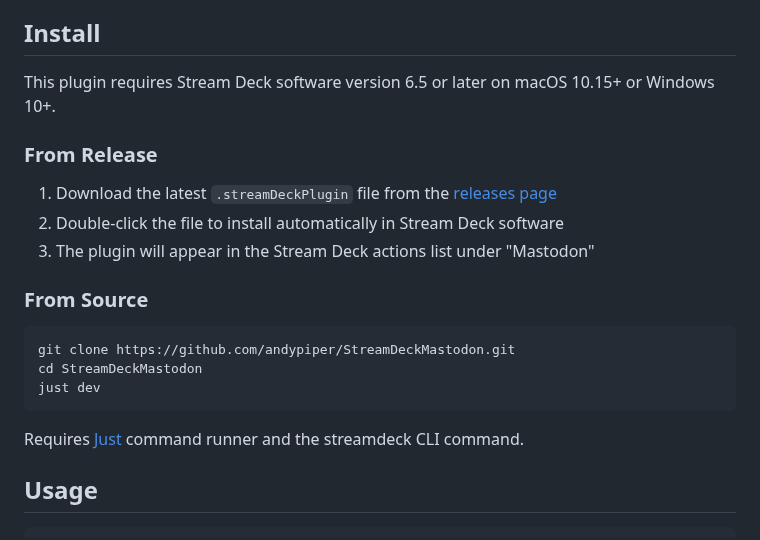
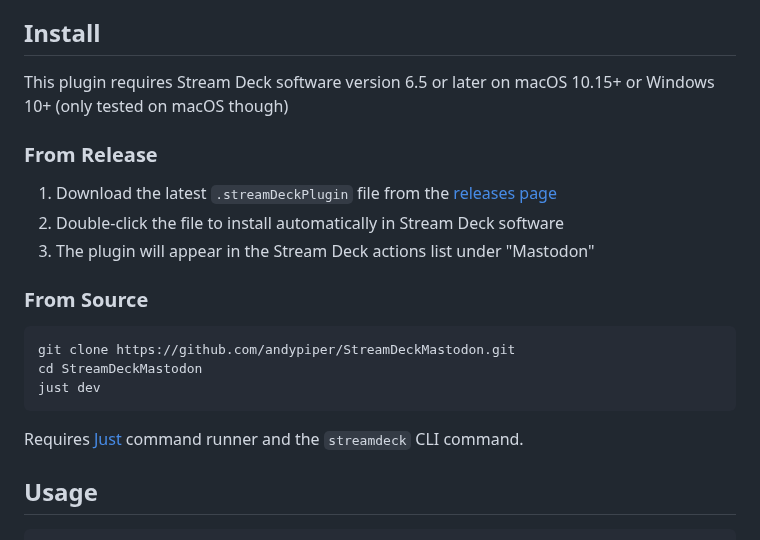
Before and after one commit to andypiper/StreamDeckMastodon, a Markdown page: README.md, the part around the change. Drawn GitHub-style.

````diff
--- a/README.md
+++ b/README.md
@@ -24,7 +24,7 @@ This project was inspired by [rabidlogic/StreamDeckMastodon](https://github.com/
 
 ## Install
 
-This plugin requires Stream Deck software version 6.5 or later on macOS 10.15+ or Windows 10+.
+This plugin requires Stream Deck software version 6.5 or later on macOS 10.15+ or Windows 10+ (only tested on macOS though)
 
 ### From Release
 
@@ -40,7 +40,7 @@ cd StreamDeckMastodon
 just dev
 ```
 
-Requires [Just](https://github.com/casey/just) command runner and the streamdeck CLI command.
+Requires [Just](https://github.com/casey/just) command runner and the `streamdeck` CLI command.
 
 ## Usage
 
````
